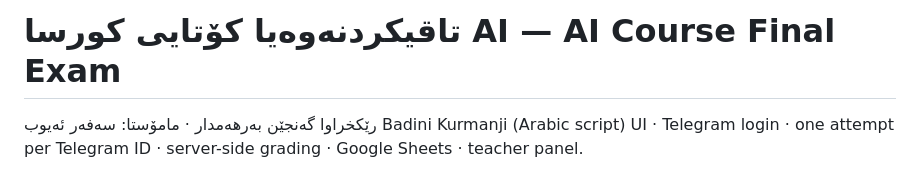
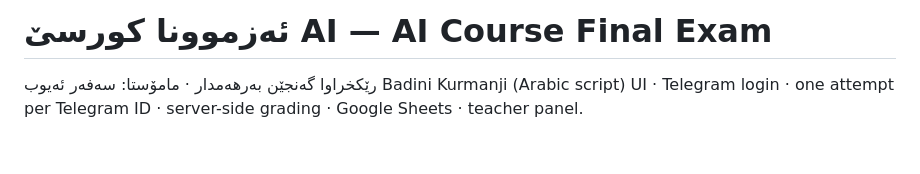
Before and after one commit to jindabookshop-glitch/ai-final-exam, a Markdown page: README.md, the part around the change. Rendered like a GitHub page; blank space fills up the shorter version.

```diff
--- a/README.md
+++ b/README.md
@@ -1,4 +1,4 @@
-# تاقیکردنەوەیا کۆتایی کورسا AI — AI Course Final Exam
+# ئەزموونا کورسێ AI — AI Course Final Exam
 
 رێکخراوا گەنجێن بەرهەمدار · مامۆستا: سەفەر ئەیوب
 Badini Kurmanji (Arabic script) UI · Telegram login · one attempt per Telegram ID · server-side grading · Google Sheets · teacher panel.
```
